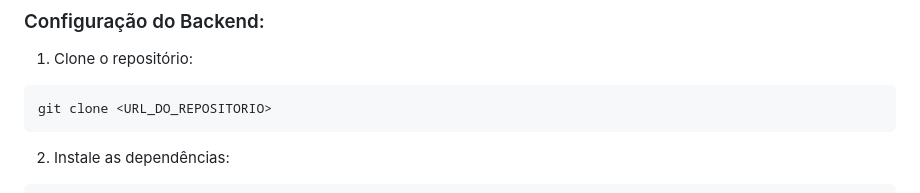
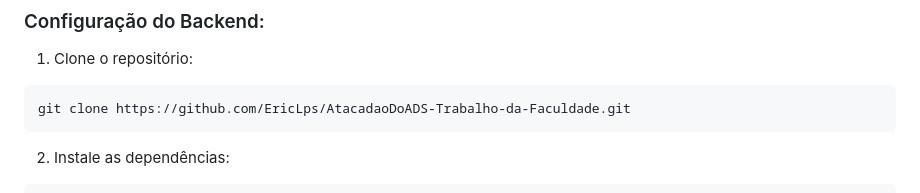
Before and after one commit to EricLps/AtacadaoDoADS-Trabalho-da-Faculdade, a Markdown page: README.md, the part around the change. Rendered like a GitHub page.

````diff
--- a/README.md
+++ b/README.md
@@ -114,7 +114,7 @@ backend/
 1. Clone o repositório:
 
 ```
-git clone <URL_DO_REPOSITORIO>
+git clone https://github.com/EricLps/AtacadaoDoADS-Trabalho-da-Faculdade.git
 ```
 
 2. Instale as dependências:
````
